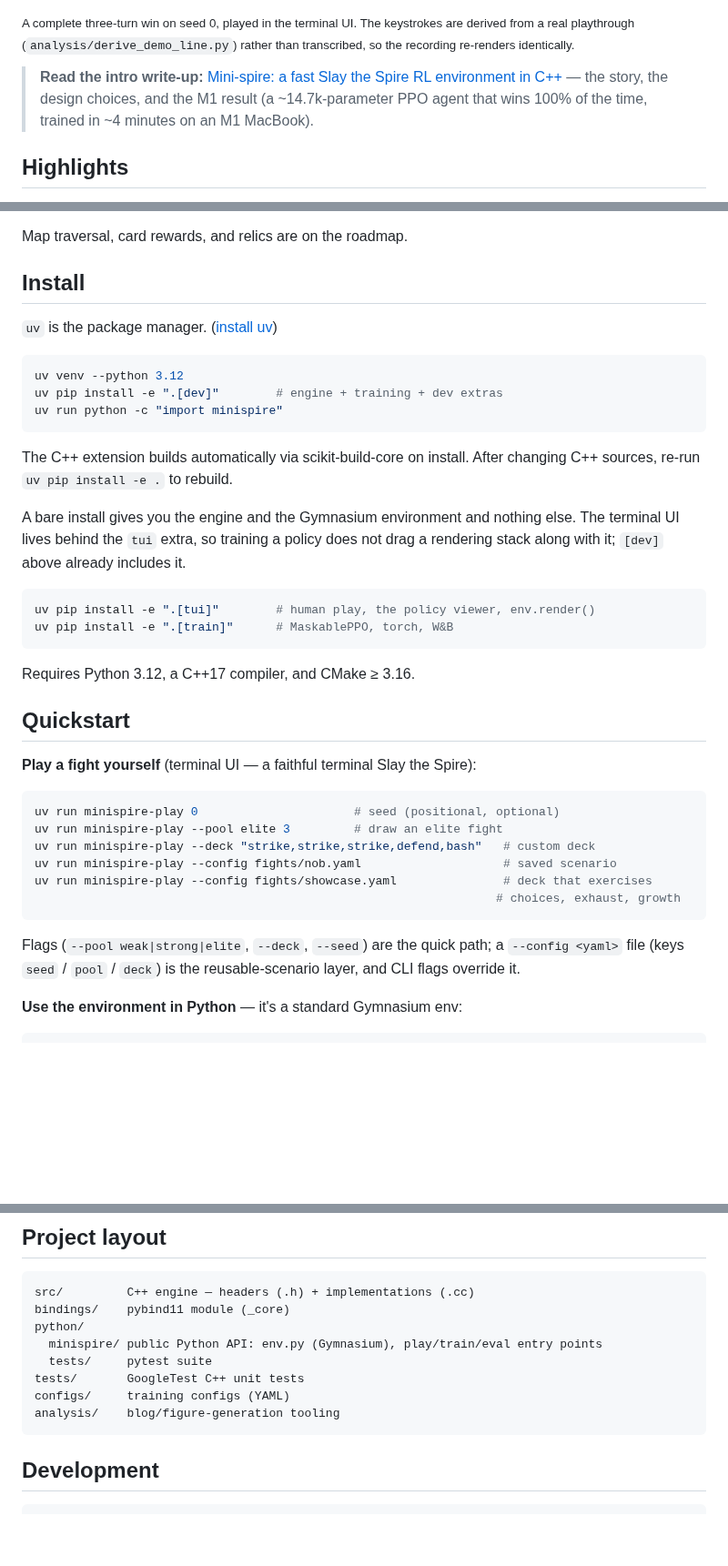
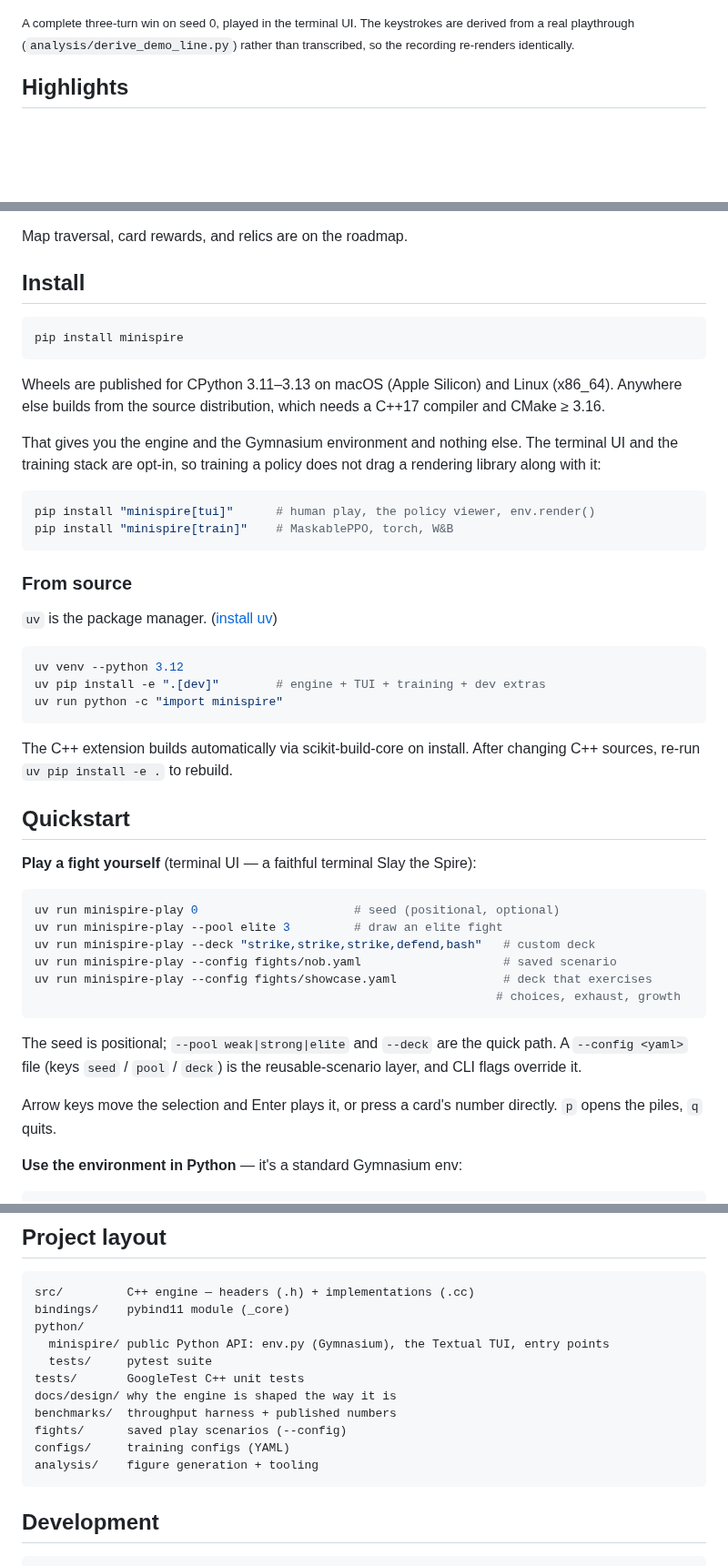
Before and after one commit to rob-pitkin/mini-spire, a Markdown page: README.md, 3 parts joined by grey strips. Shown at 91% size. GitHub-like rendering; blank space fills up the shorter version.

Commit message:
ROB-86: final README pass before v1.0.0
The README is the PyPI landing page, so a review found the things that
only matter once strangers read it.

Three were factually wrong. "Requires Python 3.12" had been true until
this morning. `--seed` was documented as a flag two lines below the block
showing it as positional. And there was no `pip install minispire` at all
— the install section documented editable source installs only, so a
visitor arriving from PyPI had no line that applied to them.

All four figures in assets/ were stale against the generator.
obs_layout now shows 1772 with intent(7) and kind(23); action_space
correctly still reads Discrete(1136), because ROB-96 widened the
observation and left the action space alone.

Dropped the intro-post blurb. It advertised a ~14.7k-parameter agent
winning 100% of the time, measured when the observation was 45 floats and
the pool was 6 cards. It is 1772 and 189 now, with multi-enemy encounters
and the full Act 1 roster — the same agent would not reproduce it, and
that was the strongest claim on the page.

Also: keyboard controls (documented nowhere before), the directories the
layout block omitted, and PyPI sidebar links — Repository alone left it
nearly empty, and Changelog is the one a user wants when deciding whether
to upgrade.

Removed assets/throughput.png: nothing referenced it and its training
bars predate the current environment. Still generated into blog/figures.

189 Python tests, 447 C++.

Co-Authored-By: Claude Opus 5 <noreply@anthropic.com>
Claude-Session: https://claude.ai/code/session_012yFpHkAiY6SQ69bX9QL3FJ

````diff
--- a/README.md
+++ b/README.md
@@ -17,11 +17,6 @@ using a standard Gymnasium interface — action masking included.
 <sub>A complete three-turn win on seed 0, played in the terminal UI. The
 keystrokes are derived from a real playthrough (`analysis/derive_demo_line.py`)
 rather than transcribed, so the recording re-renders identically.</sub>
-
-> **Read the intro write-up:** [Mini-spire: a fast Slay the Spire RL environment
-> in C++](https://rhp.bearblog.dev) — the story, the design choices, and the M1
-> result (a ~14.7k-parameter PPO agent that wins 100% of the time, trained in
-> ~4 minutes on an M1 MacBook).
 
 ## Highlights
 
@@ -74,27 +69,35 @@ Map traversal, card rewards, and relics are on the roadmap.
 
 ## Install
 
+```bash
+pip install minispire
+```
+
+Wheels are published for CPython 3.11–3.13 on macOS (Apple Silicon) and Linux
+(x86_64). Anywhere else builds from the source distribution, which needs a
+C++17 compiler and CMake ≥ 3.16.
+
+That gives you the engine and the Gymnasium environment and nothing else. The
+terminal UI and the training stack are opt-in, so training a policy does not
+drag a rendering library along with it:
+
+```bash
+pip install "minispire[tui]"      # human play, the policy viewer, env.render()
+pip install "minispire[train]"    # MaskablePPO, torch, W&B
+```
+
+### From source
+
 `uv` is the package manager. ([install uv](https://docs.astral.sh/uv/))
 
 ```bash
 uv venv --python 3.12
-uv pip install -e ".[dev]"        # engine + training + dev extras
+uv pip install -e ".[dev]"        # engine + TUI + training + dev extras
 uv run python -c "import minispire"
 ```
 
 The C++ extension builds automatically via scikit-build-core on install. After
 changing C++ sources, re-run `uv pip install -e .` to rebuild.
-
-A bare install gives you the engine and the Gymnasium environment and nothing
-else. The terminal UI lives behind the `tui` extra, so training a policy does
-not drag a rendering stack along with it; `[dev]` above already includes it.
-
-```bash
-uv pip install -e ".[tui]"        # human play, the policy viewer, env.render()
-uv pip install -e ".[train]"      # MaskablePPO, torch, W&B
-```
-
-Requires Python 3.12, a C++17 compiler, and CMake ≥ 3.16.
 
 ## Quickstart
 
@@ -109,9 +112,12 @@ uv run minispire-play --config fights/showcase.yaml               # deck that ex
                                                                  # choices, exhaust, growth
 ```
 
-Flags (`--pool weak|strong|elite`, `--deck`, `--seed`) are the quick path; a
-`--config <yaml>` file (keys `seed` / `pool` / `deck`) is the reusable-scenario
-layer, and CLI flags override it.
+The seed is positional; `--pool weak|strong|elite` and `--deck` are the quick
+path. A `--config <yaml>` file (keys `seed` / `pool` / `deck`) is the
+reusable-scenario layer, and CLI flags override it.
+
+Arrow keys move the selection and Enter plays it, or press a card's number
+directly. `p` opens the piles, `q` quits.
 
 **Use the environment in Python** — it's a standard Gymnasium env:
 
@@ -259,11 +265,14 @@ See [architecture.md](architecture.md) for detail.
 src/         C++ engine — headers (.h) + implementations (.cc)
 bindings/    pybind11 module (_core)
 python/
-  minispire/ public Python API: env.py (Gymnasium), play/train/eval entry points
+  minispire/ public Python API: env.py (Gymnasium), the Textual TUI, entry points
   tests/     pytest suite
 tests/       GoogleTest C++ unit tests
+docs/design/ why the engine is shaped the way it is
+benchmarks/  throughput harness + published numbers
+fights/      saved play scenarios (--config)
 configs/     training configs (YAML)
-analysis/    blog/figure-generation tooling
+analysis/    figure generation + tooling
 ```
 
 ## Development
````
Also changed, not shown: assets/action_space.png, assets/architecture.png, assets/obs_layout.png, assets/throughput.png (deleted), 1 other file.
